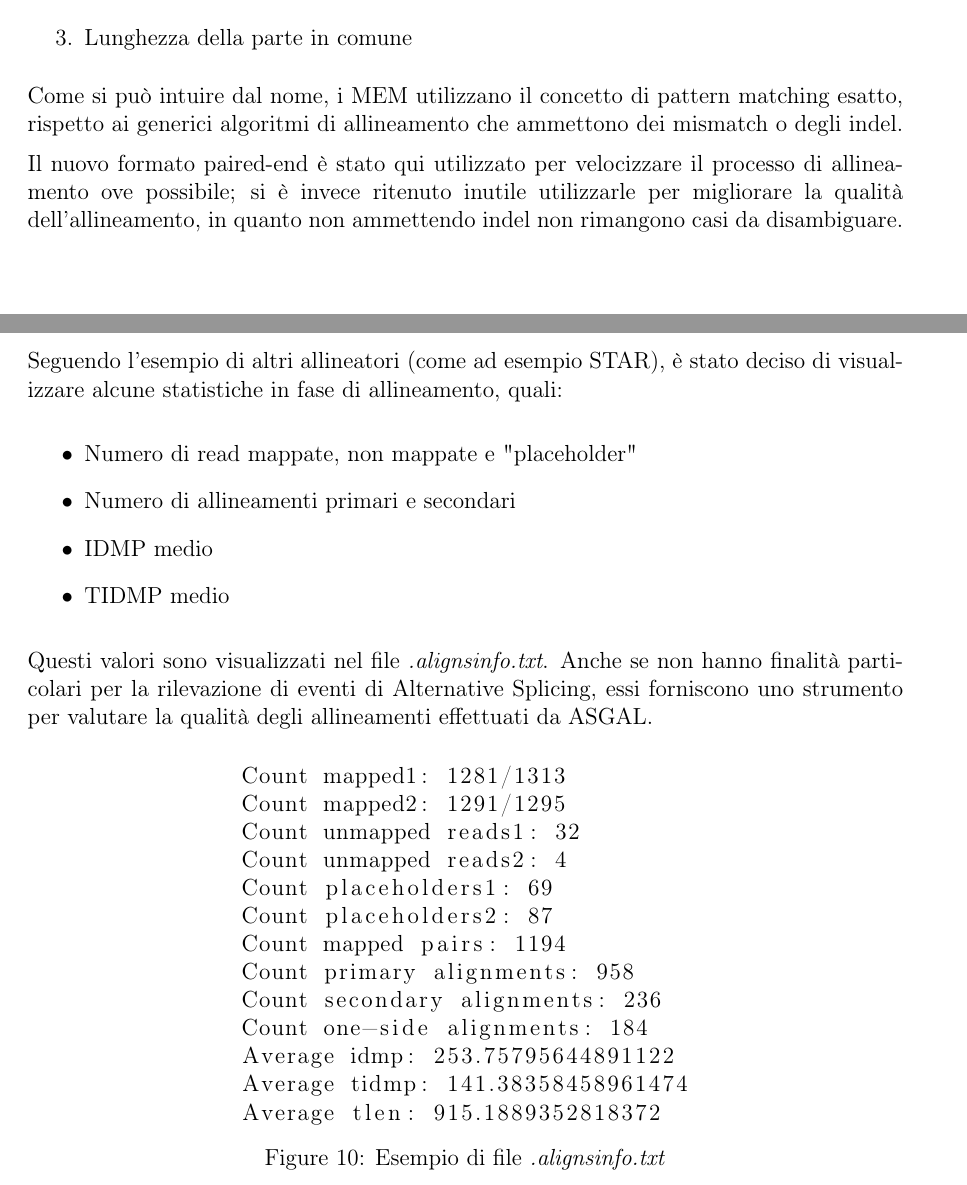
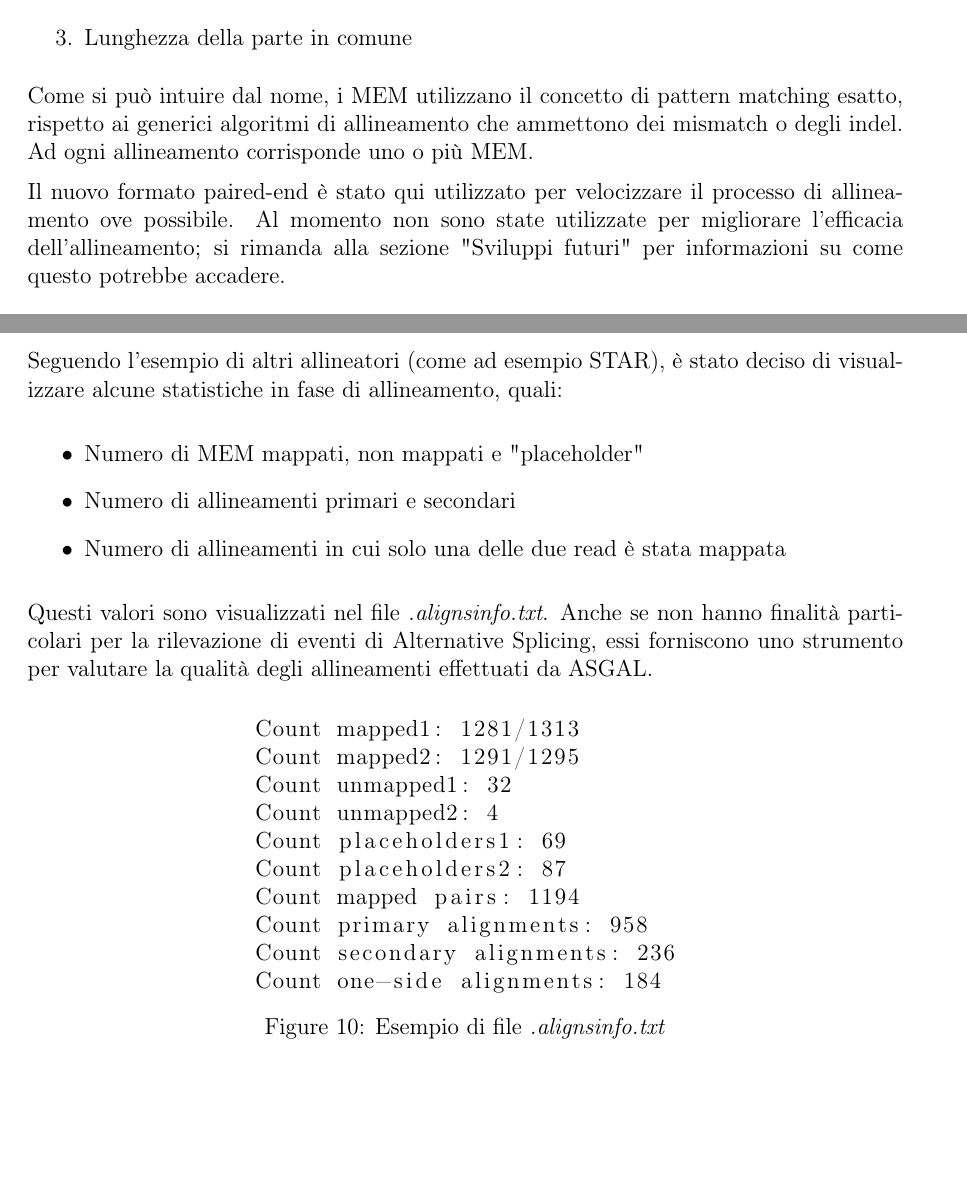
Before and after one commit to HopedWall/TesiTriennaleASGAL, a LaTeX paper (main.tex, which reads chapters/modificheformattazioneSAM.tex, chapters/modifichespliceawarealigner.tex): two parts of pages 10 and 18 of 31, joined at a grey line, cut so that both start at the same text, the shorter picture padded with empty space. Compiled offline with pdfLaTeX.

Commit message:
Final fixes

```diff
--- a/chapters/modificheformattazioneSAM.tex
+++ b/chapters/modificheformattazioneSAM.tex
@@ -69,10 +69,9 @@ E' importante notare che, se questi campi sono settati correttamente, lasciando
 Seguendo l'esempio di altri allineatori (come ad esempio STAR), è stato deciso di visualizzare alcune statistiche in fase di allineamento, quali:
 
 \begin{itemize}
-	\item Numero di read mappate, non mappate e "placeholder"
+	\item Numero di MEM mappati, non mappati e "placeholder"
 	\item Numero di allineamenti primari e secondari
-	\item IDMP medio
-	\item TIDMP medio
+	\item Numero di allineamenti in cui solo una delle due read è stata mappata
 \end{itemize}
 
 Questi valori sono visualizzati nel file \textit{.alignsinfo.txt}. Anche se non hanno finalità particolari per la rilevazione di eventi di Alternative Splicing, essi forniscono uno strumento per valutare la qualità degli allineamenti effettuati da ASGAL.
@@ -88,17 +87,14 @@ Questi valori sono visualizzati nel file \textit{.alignsinfo.txt}. Anche se non
   \begin{lstlisting}
 Count mapped1: 1281/1313
 Count mapped2: 1291/1295
-Count unmapped reads1: 32
-Count unmapped reads2: 4
+Count unmapped1: 32
+Count unmapped2: 4
 Count placeholders1: 69
 Count placeholders2: 87
 Count mapped pairs: 1194
 Count primary alignments: 958
 Count secondary alignments: 236
 Count one-side alignments: 184
-Average idmp: 253.75795644891122
-Average tidmp: 141.38358458961474
-Average tlen: 915.1889352818372
   \end{lstlisting}
 \end{CenteredBox}
 \caption{Esempio di file \textit{.alignsinfo.txt}}
--- a/chapters/modifichespliceawarealigner.tex
+++ b/chapters/modifichespliceawarealigner.tex
@@ -22,9 +22,9 @@ Il secondo compito di ASGAL è quello di allineare le read paired-end con la lin
 	\item Lunghezza della parte in comune
 \end{enumerate}
 
-Come si può intuire dal nome, i MEM utilizzano il concetto di pattern matching esatto, rispetto  ai generici algoritmi di allineamento che ammettono dei mismatch o degli indel.
+Come si può intuire dal nome, i MEM utilizzano il concetto di pattern matching esatto, rispetto  ai generici algoritmi di allineamento che ammettono dei mismatch o degli indel. Ad ogni allineamento corrisponde uno o più MEM.
 
-Il nuovo formato paired-end è stato qui utilizzato per velocizzare il processo di allineamento ove possibile; si è invece ritenuto inutile utilizzarle per migliorare la qualità dell'allineamento, in quanto non ammettendo indel non rimangono casi da disambiguare.
+Il nuovo formato paired-end è stato qui utilizzato per velocizzare il processo di allineamento ove possibile. Al momento non sono state utilizzate per migliorare l'efficacia dell'allineamento; si rimanda alla sezione "Sviluppi futuri" per informazioni su come questo potrebbe accadere.
 
 \newpage
 
```
Also changed, not shown: images/alignsinfotxt.png, main.pdf, chapters/modificheformattazioneSAM.tex (2 more changed lines), chapters/modifichespliceawarealigner.tex (8 more changed lines).
